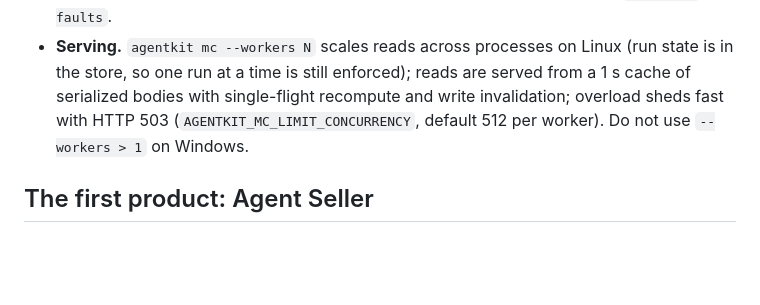
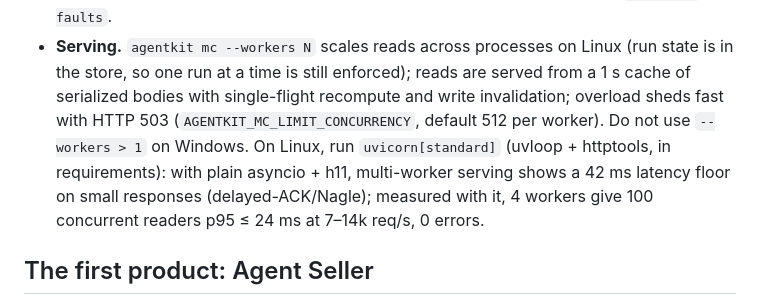
Before and after one commit to rblake2320/agent-foundry, a Markdown page: README.md, the part around the change. GitHub-like rendering; blank space fills up the shorter version.

Commit message:
README: uvicorn[standard] on Linux (asyncio+h11 multi-worker 42 ms floor), measured 4-worker numbers
Co-Authored-By: Claude Fable 5.1 <noreply@anthropic.com>
Claude-Session: https://claude.ai/code/session_01Lr3QTSnkJ9mCroeid1nEht

```diff
--- a/README.md
+++ b/README.md
@@ -112,7 +112,9 @@ Every agentkit agent (the Foundry and everything it builds) carries its own trus
   restart the gateway, stop/start the sandbox) and records recovery time in the ledger. Agent-level fault injection stays in `agentkit faults`.
 - **Serving.** `agentkit mc --workers N` scales reads across processes on Linux (run state is in the store, so one run at a time is still
   enforced); reads are served from a 1 s cache of serialized bodies with single-flight recompute and write invalidation; overload sheds
-  fast with HTTP 503 (`AGENTKIT_MC_LIMIT_CONCURRENCY`, default 512 per worker). Do not use `--workers > 1` on Windows.
+  fast with HTTP 503 (`AGENTKIT_MC_LIMIT_CONCURRENCY`, default 512 per worker). Do not use `--workers > 1` on Windows. On Linux, run
+  `uvicorn[standard]` (uvloop + httptools, in requirements): with plain asyncio + h11, multi-worker serving shows a 42 ms latency floor on
+  small responses (delayed-ACK/Nagle); measured with it, 4 workers give 100 concurrent readers p95 ≤ 24 ms at 7–14k req/s, 0 errors.
 
 ## The first product: Agent Seller
 
```
